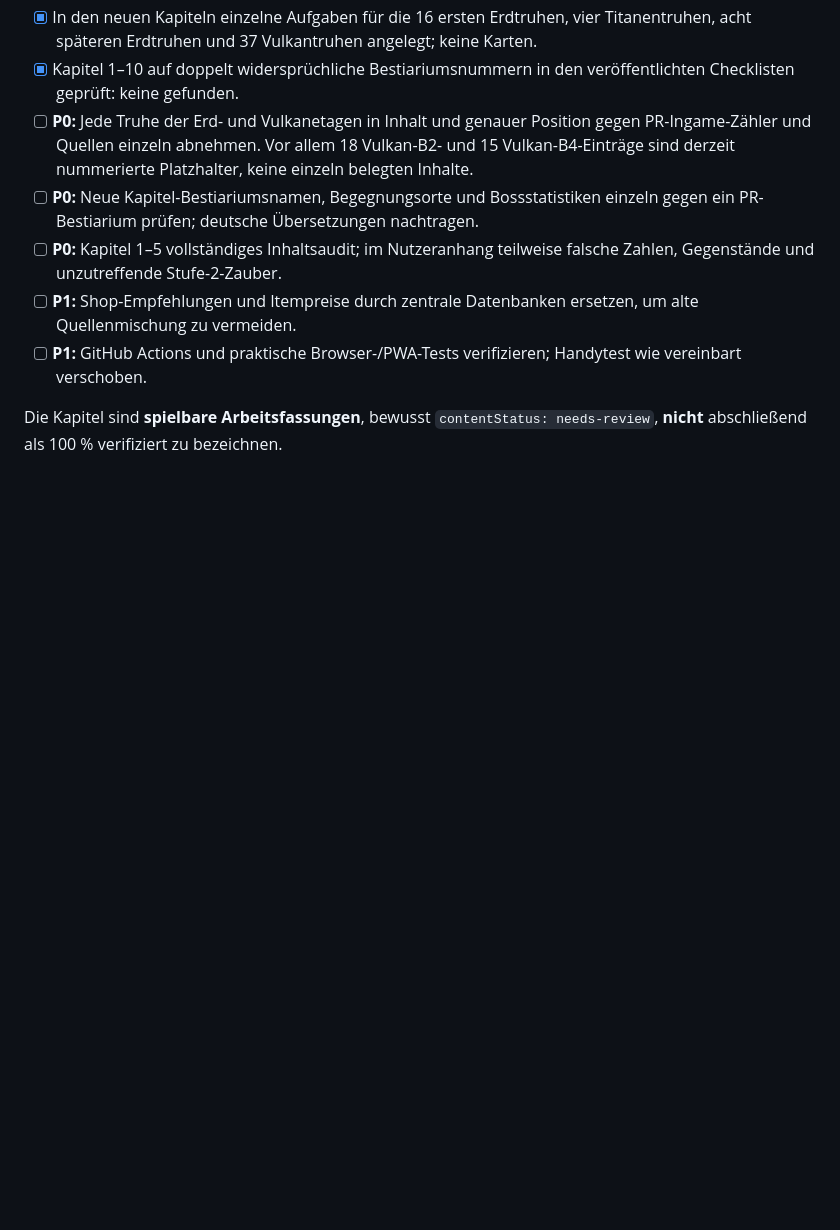
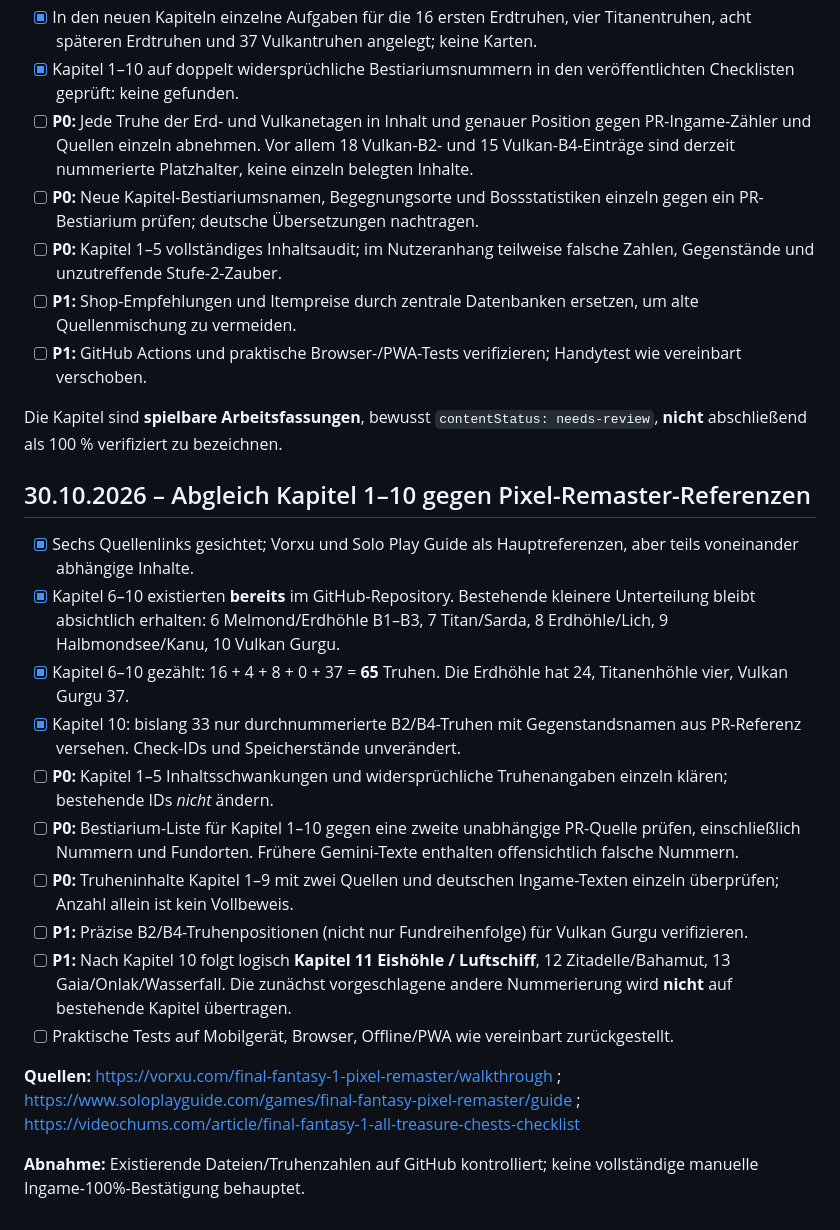
Before and after one commit to Kharas81/ff-companion, a Markdown page: docs/roadmap.md, the part around the change. Rendered like a GitHub page; blank space fills up the shorter version.

Commit message:
Document audit of existing chapters 1-10 and source-checked volcano chests

```diff
--- a/docs/roadmap.md
+++ b/docs/roadmap.md
@@ -283,3 +283,21 @@ Hinweis: Zwei Darstellungsmodi nutzen dieselben Daten und Spielstände; keine se
 - [ ] **P1:** GitHub Actions und praktische Browser-/PWA-Tests verifizieren; Handytest wie vereinbart verschoben.
 
 Die Kapitel sind **spielbare Arbeitsfassungen**, bewusst `contentStatus: needs-review`, **nicht** abschließend als 100 % verifiziert zu bezeichnen.
+
+
+## 30.10.2026 – Abgleich Kapitel 1–10 gegen Pixel-Remaster-Referenzen
+
+- [x] Sechs Quellenlinks gesichtet; Vorxu und Solo Play Guide als Hauptreferenzen, aber teils voneinander abhängige Inhalte.
+- [x] Kapitel 6–10 existierten **bereits** im GitHub-Repository. Bestehende kleinere Unterteilung bleibt absichtlich erhalten: 6 Melmond/Erdhöhle B1–B3, 7 Titan/Sarda, 8 Erdhöhle/Lich, 9 Halbmondsee/Kanu, 10 Vulkan Gurgu.
+- [x] Kapitel 6–10 gezählt: 16 + 4 + 8 + 0 + 37 = **65** Truhen. Die Erdhöhle hat 24, Titanenhöhle vier, Vulkan Gurgu 37.
+- [x] Kapitel 10: bislang 33 nur durchnummerierte B2/B4-Truhen mit Gegenstandsnamen aus PR-Referenz versehen. Check-IDs und Speicherstände unverändert.
+- [ ] **P0:** Kapitel 1–5 Inhaltsschwankungen und widersprüchliche Truhenangaben einzeln klären; bestehende IDs *nicht* ändern.
+- [ ] **P0:** Bestiarium-Liste für Kapitel 1–10 gegen eine zweite unabhängige PR-Quelle prüfen, einschließlich Nummern und Fundorten. Frühere Gemini-Texte enthalten offensichtlich falsche Nummern.
+- [ ] **P0:** Truheninhalte Kapitel 1–9 mit zwei Quellen und deutschen Ingame-Texten einzeln überprüfen; Anzahl allein ist kein Vollbeweis.
+- [ ] **P1:** Präzise B2/B4-Truhenpositionen (nicht nur Fundreihenfolge) für Vulkan Gurgu verifizieren.
+- [ ] **P1:** Nach Kapitel 10 folgt logisch **Kapitel 11 Eishöhle / Luftschiff**, 12 Zitadelle/Bahamut, 13 Gaia/Onlak/Wasserfall. Die zunächst vorgeschlagene andere Nummerierung wird **nicht** auf bestehende Kapitel übertragen.
+- [ ] Praktische Tests auf Mobilgerät, Browser, Offline/PWA wie vereinbart zurückgestellt.
+
+**Quellen:** https://vorxu.com/final-fantasy-1-pixel-remaster/walkthrough ; https://www.soloplayguide.com/games/final-fantasy-pixel-remaster/guide ; https://videochums.com/article/final-fantasy-1-all-treasure-chests-checklist
+
+**Abnahme:** Existierende Dateien/Truhenzahlen auf GitHub kontrolliert; keine vollständige manuelle Ingame-100%-Bestätigung behauptet.
```
